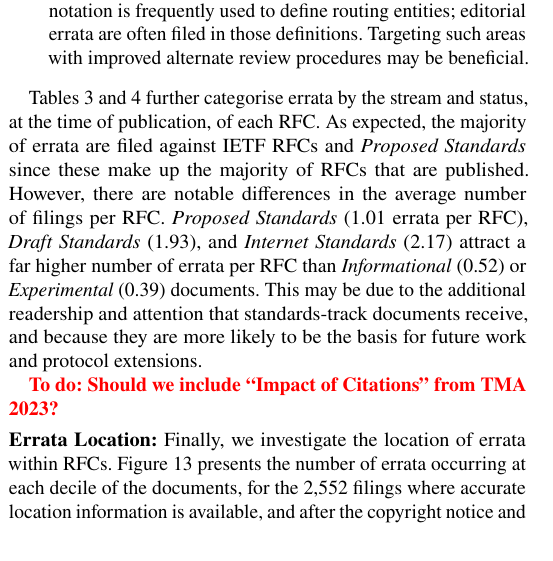
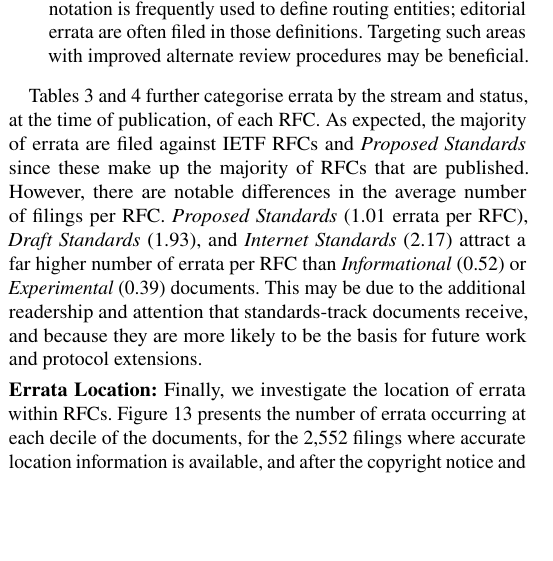
Before and after one commit to csperkins/empirical-analysis-ietf, a LaTeX paper (paper.tex): part of one column of page 7 of 23, cut so that both start at the same text, the shorter picture padded with empty space. Compiled offline with pdfLaTeX.

Commit message:
Remove unnecessary todo

```diff
--- a/paper.tex
+++ b/paper.tex
@@ -778,7 +778,7 @@ future work and protocol extensions.
 \input{tables-prev/tma-2023/errata-stats-stream.tex}
 \input{tables-prev/tma-2023/errata-stats-status.tex}
 
-\todo{Should we include ``Impact of Citations'' from TMA 2023?}
+% \todo{Should we include ``Impact of Citations'' from TMA 2023?}
 
 %..................................................................................................
 \pb{Errata Location:}
```
